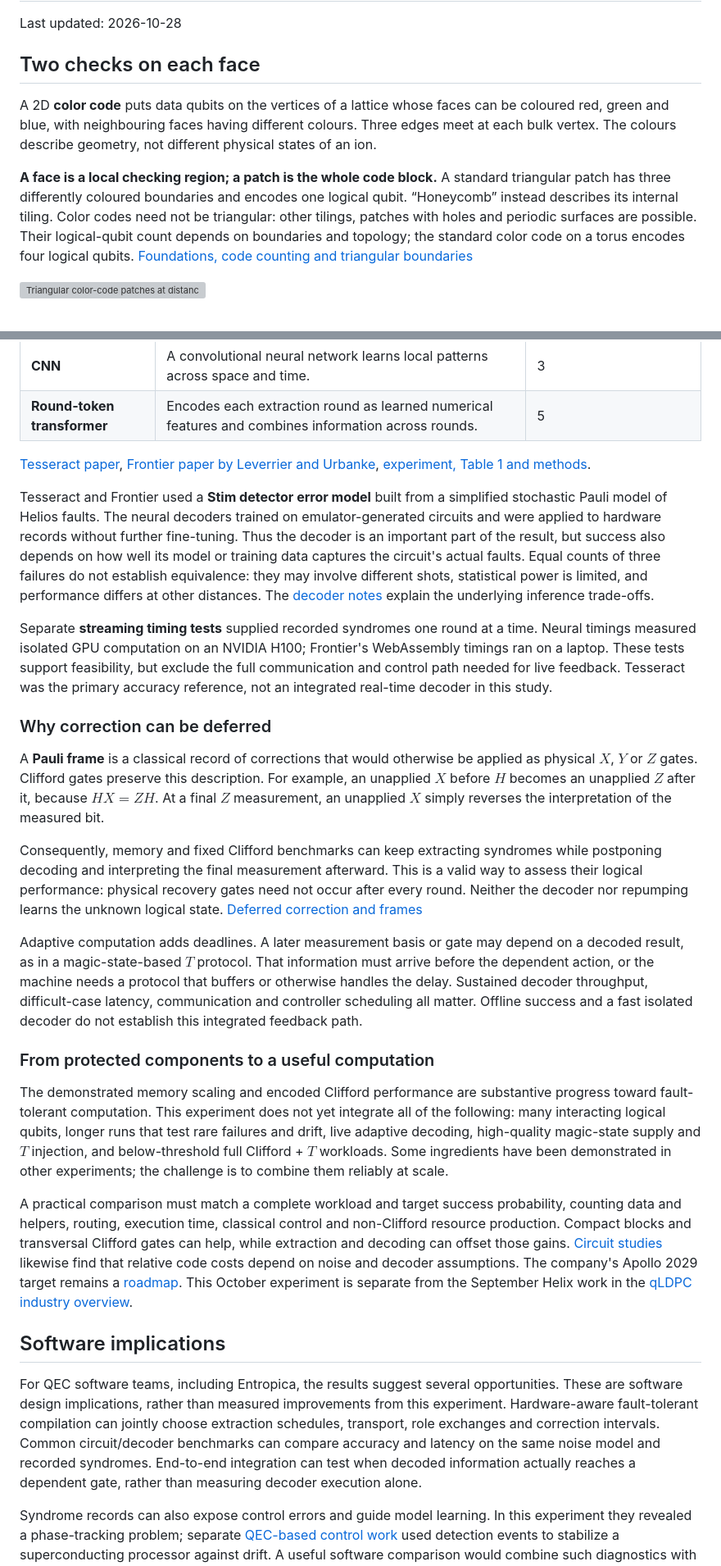
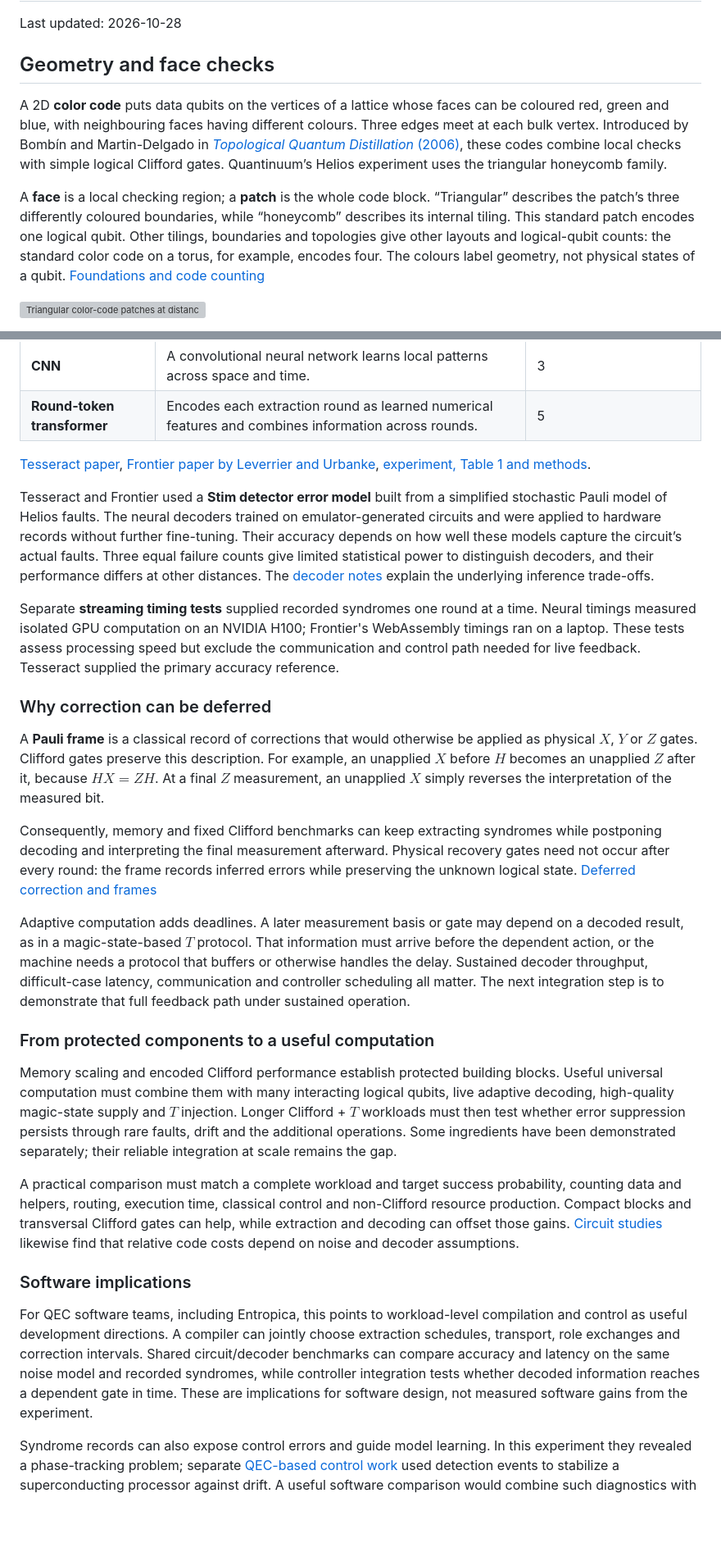
Before and after one commit to Sam-XiaoyueLi/QEC-basics, a Markdown page: qec_knowledge_base/color-codes/README.md, 2 parts joined by grey strips. Shown at 82% size. GitHub-like rendering; blank space fills up the shorter version; grey boxes are pictures that could not be loaded.

```diff
--- a/qec_knowledge_base/color-codes/README.md
+++ b/qec_knowledge_base/color-codes/README.md
@@ -2,11 +2,11 @@
 
 Last updated: 2026-10-28
 
-## Two checks on each face
+## Geometry and face checks
 
-A 2D **color code** puts data qubits on the vertices of a lattice whose faces can be coloured red, green and blue, with neighbouring faces having different colours. Three edges meet at each bulk vertex. The colours describe geometry, not different physical states of an ion.
+A 2D **color code** puts data qubits on the vertices of a lattice whose faces can be coloured red, green and blue, with neighbouring faces having different colours. Three edges meet at each bulk vertex. Introduced by Bombín and Martin-Delgado in [*Topological Quantum Distillation* (2006)](https://arxiv.org/abs/quant-ph/0605138), these codes combine local checks with simple logical Clifford gates. Quantinuum’s Helios experiment uses the triangular honeycomb family.
 
-**A face is a local checking region; a patch is the whole code block.** A standard triangular patch has three differently coloured boundaries and encodes one logical qubit. “Honeycomb” instead describes its internal tiling. Color codes need not be triangular: other tilings, patches with holes and periodic surfaces are possible. Their logical-qubit count depends on boundaries and topology; the standard color code on a torus encodes four logical qubits. [Foundations, code counting and triangular boundaries](https://arxiv.org/html/quant-ph/0605138v3)
+A **face** is a local checking region; a **patch** is the whole code block. “Triangular” describes the patch’s three differently coloured boundaries, while “honeycomb” describes its internal tiling. This standard patch encodes one logical qubit. Other tilings, boundaries and topologies give other layouts and logical-qubit counts: the standard color code on a torus, for example, encodes four. The colours label geometry, not physical states of a qubit. [Foundations and code counting](https://arxiv.org/html/quant-ph/0605138v3)
 
 ![Triangular color-code patches at distances 3, 5 and 7, with data qubits at vertices and red, green and blue faces.](assets/triangular-patches.png)
 
@@ -161,26 +159,26 @@ All decoding in the Helios study was **offline**. Four approaches were tested on
 
 [Tesseract paper](https://arxiv.org/abs/2503.10988), [Frontier paper by Leverrier and Urbanke](https://arxiv.org/abs/2606.20513), [experiment, Table 1 and methods](https://arxiv.org/html/2610.24077v1).
 
-Tesseract and Frontier used a **Stim detector error model** built from a simplified stochastic Pauli model of Helios faults. The neural decoders trained on emulator-generated circuits and were applied to hardware records without further fine-tuning. Thus the decoder is an important part of the result, but success also depends on how well its model or training data captures the circuit's actual faults. Equal counts of three failures do not establish equivalence: they may involve different shots, statistical power is limited, and performance differs at other distances. The [decoder notes](../decoders/README.md#beyond-matching-and-what-companies-build) explain the underlying inference trade-offs.
+Tesseract and Frontier used a **Stim detector error model** built from a simplified stochastic Pauli model of Helios faults. The neural decoders trained on emulator-generated circuits and were applied to hardware records without further fine-tuning. Their accuracy depends on how well these models capture the circuit’s actual faults. Three equal failure counts give limited statistical power to distinguish decoders, and their performance differs at other distances. The [decoder notes](../decoders/README.md#beyond-matching-and-what-companies-build) explain the underlying inference trade-offs.
 
-Separate **streaming timing tests** supplied recorded syndromes one round at a time. Neural timings measured isolated GPU computation on an NVIDIA H100; Frontier's WebAssembly timings ran on a laptop. These tests support feasibility, but exclude the full communication and control path needed for live feedback. Tesseract was the primary accuracy reference, not an integrated real-time decoder in this study.
+Separate **streaming timing tests** supplied recorded syndromes one round at a time. Neural timings measured isolated GPU computation on an NVIDIA H100; Frontier's WebAssembly timings ran on a laptop. These tests assess processing speed but exclude the communication and control path needed for live feedback. Tesseract supplied the primary accuracy reference.
 
 ### Why correction can be deferred
 
 A **Pauli frame** is a classical record of corrections that would otherwise be applied as physical $X$, $Y$ or $Z$ gates. Clifford gates preserve this description. For example, an unapplied $X$ before $H$ becomes an unapplied $Z$ after it, because $HX=ZH$. At a final $Z$ measurement, an unapplied $X$ simply reverses the interpretation of the measured bit.
 
-Consequently, memory and fixed Clifford benchmarks can keep extracting syndromes while postponing decoding and interpreting the final measurement afterward. This is a valid way to assess their logical performance: physical recovery gates need not occur after every round. Neither the decoder nor repumping learns the unknown logical state. [Deferred correction and frames](https://arxiv.org/abs/1704.06662)
+Consequently, memory and fixed Clifford benchmarks can keep extracting syndromes while postponing decoding and interpreting the final measurement afterward. Physical recovery gates need not occur after every round: the frame records inferred errors while preserving the unknown logical state. [Deferred correction and frames](https://arxiv.org/abs/1704.06662)
 
-Adaptive computation adds deadlines. A later measurement basis or gate may depend on a decoded result, as in a magic-state-based $T$ protocol. That information must arrive before the dependent action, or the machine needs a protocol that buffers or otherwise handles the delay. Sustained decoder throughput, difficult-case latency, communication and controller scheduling all matter. Offline success and a fast isolated decoder do not establish this integrated feedback path.
+Adaptive computation adds deadlines. A later measurement basis or gate may depend on a decoded result, as in a magic-state-based $T$ protocol. That information must arrive before the dependent action, or the machine needs a protocol that buffers or otherwise handles the delay. Sustained decoder throughput, difficult-case latency, communication and controller scheduling all matter. The next integration step is to demonstrate that full feedback path under sustained operation.
 
 ### From protected components to a useful computation
 
-The demonstrated memory scaling and encoded Clifford performance are substantive progress toward fault-tolerant computation. This experiment does not yet integrate all of the following: many interacting logical qubits, longer runs that test rare failures and drift, live adaptive decoding, high-quality magic-state supply and $T$ injection, and below-threshold full Clifford + $T$ workloads. Some ingredients have been demonstrated in other experiments; the challenge is to combine them reliably at scale.
+Memory scaling and encoded Clifford performance establish protected building blocks. Useful universal computation must combine them with many interacting logical qubits, live adaptive decoding, high-quality magic-state supply and $T$ injection. Longer Clifford + $T$ workloads must then test whether error suppression persists through rare faults, drift and the additional operations. Some ingredients have been demonstrated separately; their reliable integration at scale remains the gap.
 
-A practical comparison must match a complete workload and target success probability, counting data and helpers, routing, execution time, classical control and non-Clifford resource production. Compact blocks and transversal Clifford gates can help, while extraction and decoding can offset those gains. [Circuit studies](https://arxiv.org/abs/2312.08813) likewise find that relative code costs depend on noise and decoder assumptions. The company's Apollo 2029 target remains a [roadmap](https://www.quantinuum.com/blog/quantinuum-closes-in-on-one-million-error-free-operations). This October experiment is separate from the September Helix work in the [qLDPC industry overview](../qldpc-codes/README.md#what-major-companies-are-doing).
+A practical comparison must match a complete workload and target success probability, counting data and helpers, routing, execution time, classical control and non-Clifford resource production. Compact blocks and transversal Clifford gates can help, while extraction and decoding can offset those gains. [Circuit studies](https://arxiv.org/abs/2312.08813) likewise find that relative code costs depend on noise and decoder assumptions.
 
-## Software implications
+### Software implications
 
-For QEC software teams, including Entropica, the results suggest several opportunities. These are software design implications, rather than measured improvements from this experiment. Hardware-aware fault-tolerant compilation can jointly choose extraction schedules, transport, role exchanges and correction intervals. Common circuit/decoder benchmarks can compare accuracy and latency on the same noise model and recorded syndromes. End-to-end integration can test when decoded information actually reaches a dependent gate, rather than measuring decoder execution alone.
+For QEC software teams, including Entropica, this points to workload-level compilation and control as useful development directions. A compiler can jointly choose extraction schedules, transport, role exchanges and correction intervals. Shared circuit/decoder benchmarks can compare accuracy and latency on the same noise model and recorded syndromes, while controller integration tests whether decoded information reaches a dependent gate in time. These are implications for software design, not measured software gains from the experiment.
 
 Syndrome records can also expose control errors and guide model learning. In this experiment they revealed a phase-tracking problem; separate [QEC-based control work](https://www.nature.com/articles/s41586-026-10759-2) used detection events to stabilize a superconducting processor against drift. A useful software comparison would combine such diagnostics with workload-level resource estimates at matched reliability, so that better calibration, compilation or decoding can be translated into an actual computational benefit.
```
Also changed, not shown: other parts of qec_knowledge_base/color-codes/README.md (+15 -17 lines).
